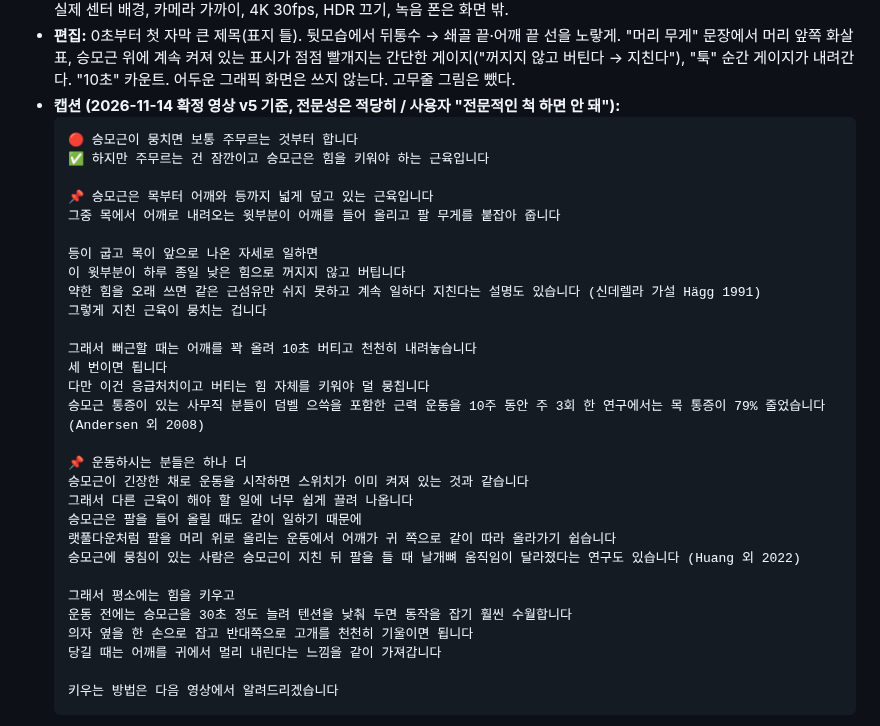
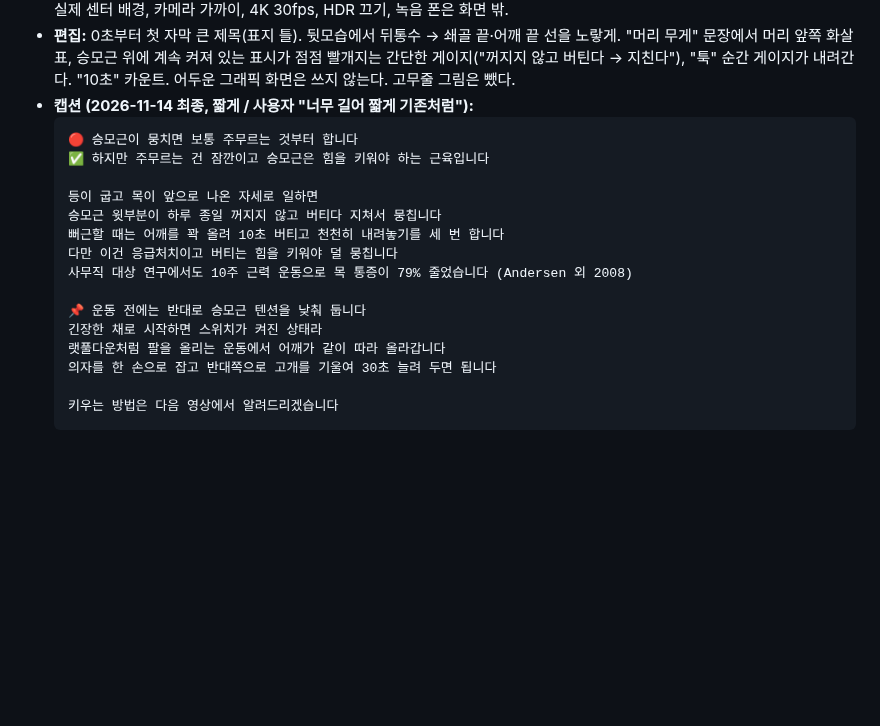
Before and after one commit to jhjh7507-sketch/My-newsletter-01, a Markdown page: .claude/instagram/scripts.md, the part around the change. GitHub-like rendering; blank space fills up the shorter version.

Commit message:
대본 37 캡션 짧게 정리
Co-Authored-By: Claude Opus 5.5 <noreply@anthropic.com>
Claude-Session: https://claude.ai/code/session_01CgjfBVHD8gee81kdrcbLGr

````diff
--- a/.claude/instagram/scripts.md
+++ b/.claude/instagram/scripts.md
@@ -377,35 +377,21 @@ Notion 사본 (2026-10-31, 촬영 상태는 여기서 관리): https://app.notio
 - **화면 강조 자막(노랑):** 꺼지지 않고 버텨요 · 지쳐서 뭉쳐요 · 쉬게 해줘야 · 응급처치 · 키워야 하는 근육
 - **촬영:** ① 옆모습 후킹(책상, 노트북) ② 뒷모습(의자 돌려 앉아 손으로 뒤통수→어깨 끝 쓸기) ③ 정면 상반신(어깨 꽉 올리기). 실제 센터 배경, 카메라 가까이, 4K 30fps, HDR 끄기, 녹음 폰은 화면 밖.
 - **편집:** 0초부터 첫 자막 큰 제목(표지 틀). 뒷모습에서 뒤통수 → 쇄골 끝·어깨 끝 선을 노랗게. "머리 무게" 문장에서 머리 앞쪽 화살표, 승모근 위에 계속 켜져 있는 표시가 점점 빨개지는 간단한 게이지("꺼지지 않고 버틴다 → 지친다"), "툭" 순간 게이지가 내려간다. "10초" 카운트. 어두운 그래픽 화면은 쓰지 않는다. 고무줄 그림은 뺐다.
-- **캡션 (2026-11-14 확정 영상 v5 기준, 전문성은 적당히 / 사용자 "전문적인 척 하면 안 돼"):**
+- **캡션 (2026-11-14 최종, 짧게 / 사용자 "너무 길어 짧게 기존처럼"):**
   ```
   🔴 승모근이 뭉치면 보통 주무르는 것부터 합니다
   ✅ 하지만 주무르는 건 잠깐이고 승모근은 힘을 키워야 하는 근육입니다
 
-  📌 승모근은 목부터 어깨와 등까지 넓게 덮고 있는 근육입니다
-  그중 목에서 어깨로 내려오는 윗부분이 어깨를 들어 올리고 팔 무게를 붙잡아 줍니다
+  등이 굽고 목이 앞으로 나온 자세로 일하면
+  승모근 윗부분이 하루 종일 꺼지지 않고 버티다 지쳐서 뭉칩니다
+  뻐근할 때는 어깨를 꽉 올려 10초 버티고 천천히 내려놓기를 세 번 합니다
+  다만 이건 응급처치이고 버티는 힘을 키워야 덜 뭉칩니다
+  사무직 대상 연구에서도 10주 근력 운동으로 목 통증이 79% 줄었습니다 (Andersen 외 2008)
 
-  등이 굽고 목이 앞으로 나온 자세로 일하면
-  이 윗부분이 하루 종일 낮은 힘으로 꺼지지 않고 버팁니다
-  약한 힘을 오래 쓰면 같은 근섬유만 쉬지 못하고 계속 일하다 지친다는 설명도 있습니다 (신데렐라 가설 Hägg 1991)
-  그렇게 지친 근육이 뭉치는 겁니다
-
-  그래서 뻐근할 때는 어깨를 꽉 올려 10초 버티고 천천히 내려놓습니다
-  세 번이면 됩니다
-  다만 이건 응급처치이고 버티는 힘 자체를 키워야 덜 뭉칩니다
-  승모근 통증이 있는 사무직 분들이 덤벨 으쓱을 포함한 근력 운동을 10주 동안 주 3회 한 연구에서는 목 통증이 79% 줄었습니다 (Andersen 외 2008)
-
-  📌 운동하시는 분들은 하나 더
-  승모근이 긴장한 채로 운동을 시작하면 스위치가 이미 켜져 있는 것과 같습니다
-  그래서 다른 근육이 해야 할 일에 너무 쉽게 끌려 나옵니다
-  승모근은 팔을 들어 올릴 때도 같이 일하기 때문에
-  랫풀다운처럼 팔을 머리 위로 올리는 운동에서 어깨가 귀 쪽으로 같이 따라 올라가기 쉽습니다
-  승모근에 뭉침이 있는 사람은 승모근이 지친 뒤 팔을 들 때 날개뼈 움직임이 달라졌다는 연구도 있습니다 (Huang 외 2022)
-
-  그래서 평소에는 힘을 키우고
-  운동 전에는 승모근을 30초 정도 늘려 텐션을 낮춰 두면 동작을 잡기 훨씬 수월합니다
-  의자 옆을 한 손으로 잡고 반대쪽으로 고개를 천천히 기울이면 됩니다
-  당길 때는 어깨를 귀에서 멀리 내린다는 느낌을 같이 가져갑니다
+  📌 운동 전에는 반대로 승모근 텐션을 낮춰 둡니다
+  긴장한 채로 시작하면 스위치가 켜진 상태라
+  랫풀다운처럼 팔을 올리는 운동에서 어깨가 같이 따라 올라갑니다
+  의자를 한 손으로 잡고 반대쪽으로 고개를 기울여 30초 늘려 두면 됩니다
 
   키우는 방법은 다음 영상에서 알려드리겠습니다
   ```
````
